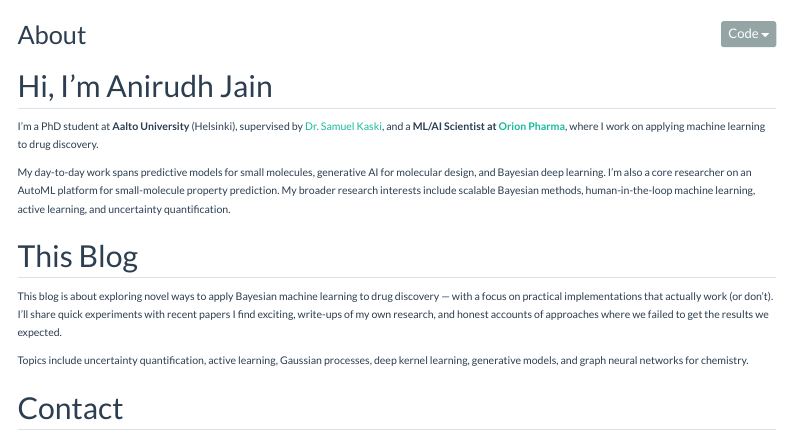
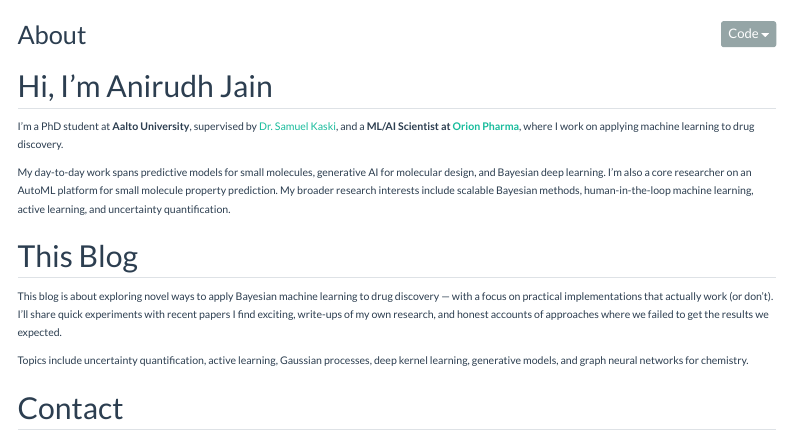
Before and after one commit to sponde25/approxbayes-blog, a Quarto document (about.qmd): the page in a window 1100 px wide, from its top. Rendered offline with R 4.5, knitr and Pandoc in place of Quarto, with nearby package versions; menus at the side of the page are left out.

Commit message:
Update about page edits
Co-authored-by: Copilot <223556219+Copilot@users.noreply.github.com>

```diff
--- a/about.qmd
+++ b/about.qmd
@@ -5,9 +5,9 @@ page-layout: article
 
 ## Hi, I'm Anirudh Jain
 
-I'm a PhD student at **Aalto University** (Helsinki), supervised by [Dr. Samuel Kaski](https://people.aalto.fi/samuel.kaski), and a **ML/AI Scientist at [Orion Pharma](https://www.orionpharma.com/)**, where I work on applying machine learning to drug discovery.
+I'm a PhD student at **Aalto University**, supervised by [Dr. Samuel Kaski](https://people.aalto.fi/samuel.kaski), and a **ML/AI Scientist at [Orion Pharma](https://www.orionpharma.com/)**, where I work on applying machine learning to drug discovery.
 
-My day-to-day work spans predictive models for small molecules, generative AI for molecular design, and Bayesian deep learning. I'm also a core researcher on an AutoML platform for small-molecule property prediction. My broader research interests include scalable Bayesian methods, human-in-the-loop machine learning, active learning, and uncertainty quantification.
+My day-to-day work spans predictive models for small molecules, generative AI for molecular design, and Bayesian deep learning. I'm also a core researcher on an AutoML platform for small molecule property prediction. My broader research interests include scalable Bayesian methods, human-in-the-loop machine learning, active learning, and uncertainty quantification.
 
 ## This Blog
 
```
Also changed, not shown: docs/search.json, 1 other file.
